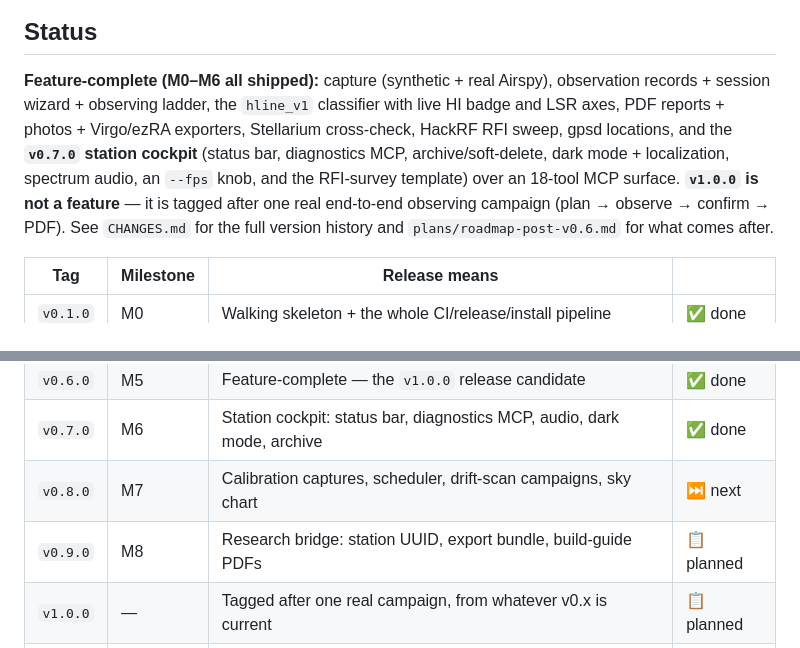
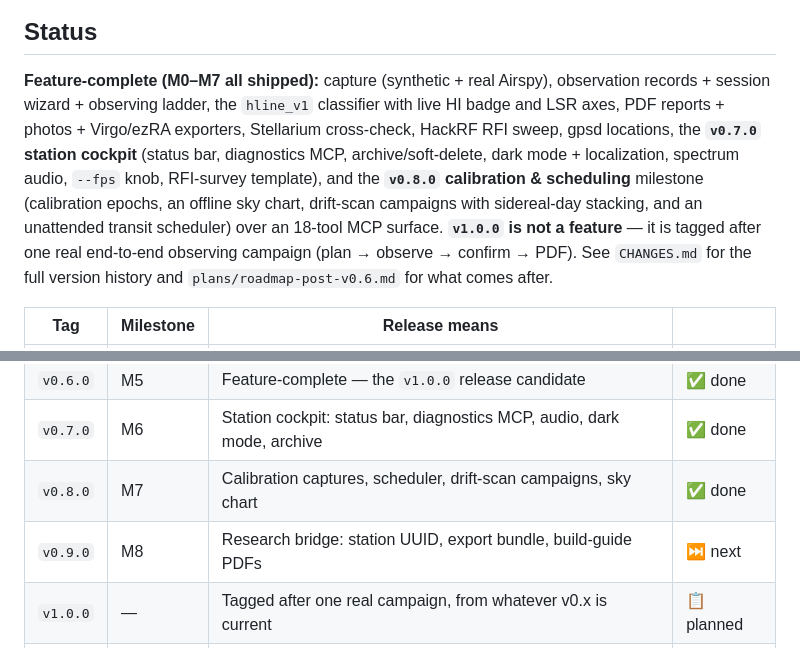
Before and after one commit to joebarbere/jansky-observe, a Markdown page: README.md, 2 parts joined by grey strips. Drawn GitHub-style.

```diff
--- a/README.md
+++ b/README.md
@@ -30,12 +30,14 @@ flowchart LR
 
 ## Status
 
-**Feature-complete (M0–M6 all shipped):** capture (synthetic + real Airspy), observation
+**Feature-complete (M0–M7 all shipped):** capture (synthetic + real Airspy), observation
 records + session wizard + observing ladder, the `hline_v1` classifier with live HI badge and
 LSR axes, PDF reports + photos + Virgo/ezRA exporters, Stellarium cross-check, HackRF RFI
-sweep, gpsd locations, and the **`v0.7.0` station cockpit** (status bar, diagnostics MCP,
-archive/soft-delete, dark mode + localization, spectrum audio, an `--fps` knob, and the
-RFI-survey template) over an 18-tool MCP surface. **`v1.0.0` is not a feature** — it is tagged
+sweep, gpsd locations, the **`v0.7.0` station cockpit** (status bar, diagnostics MCP,
+archive/soft-delete, dark mode + localization, spectrum audio, `--fps` knob, RFI-survey
+template), and the **`v0.8.0` calibration & scheduling** milestone (calibration epochs, an
+offline sky chart, drift-scan campaigns with sidereal-day stacking, and an unattended
+transit scheduler) over an 18-tool MCP surface. **`v1.0.0` is not a feature** — it is tagged
 after one real end-to-end observing campaign (plan → observe → confirm → PDF). See
 `CHANGES.md` for the full version history and `plans/roadmap-post-v0.6.md` for what comes
 after.
@@ -49,8 +51,8 @@ after.
 | `v0.5.0` | M4 | Reports & photos: PDF export, Virgo/ezRA exporters | ✅ done |
 | `v0.6.0` | M5 | Feature-complete — the `v1.0.0` release candidate | ✅ done |
 | `v0.7.0` | M6 | Station cockpit: status bar, diagnostics MCP, audio, dark mode, archive | ✅ done |
-| `v0.8.0` | M7 | Calibration captures, scheduler, drift-scan campaigns, sky chart | ⏭ next |
-| `v0.9.0` | M8 | Research bridge: station UUID, export bundle, build-guide PDFs | 📋 planned |
+| `v0.8.0` | M7 | Calibration captures, scheduler, drift-scan campaigns, sky chart | ✅ done |
+| `v0.9.0` | M8 | Research bridge: station UUID, export bundle, build-guide PDFs | ⏭ next |
 | `v1.0.0` | — | Tagged after one real campaign, from whatever v0.x is current | 📋 planned |
 | `v1.1.0` | M9 | Rotator: Discovery Drive (rotctl TCP / EasyComm II) | 📋 planned |
 
```
Also changed, not shown: CLAUDE.md (+14 -12 lines).
